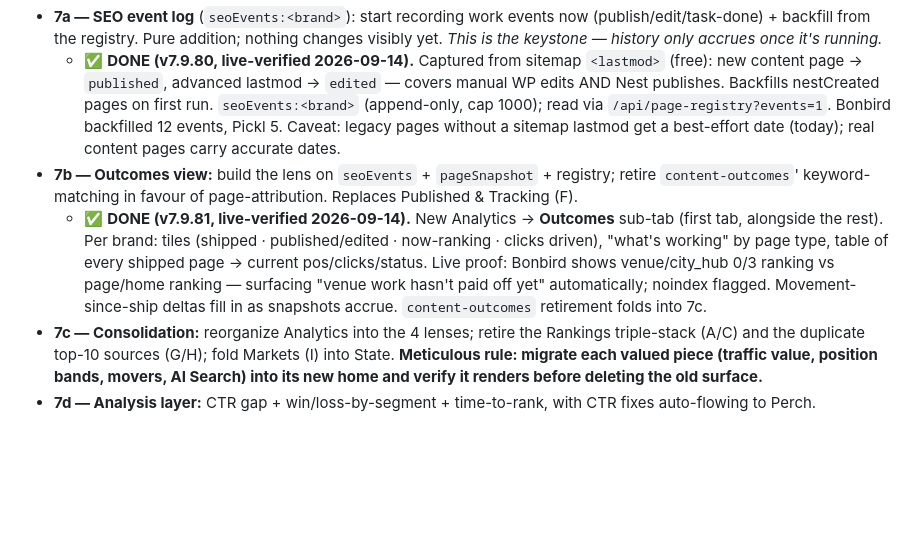
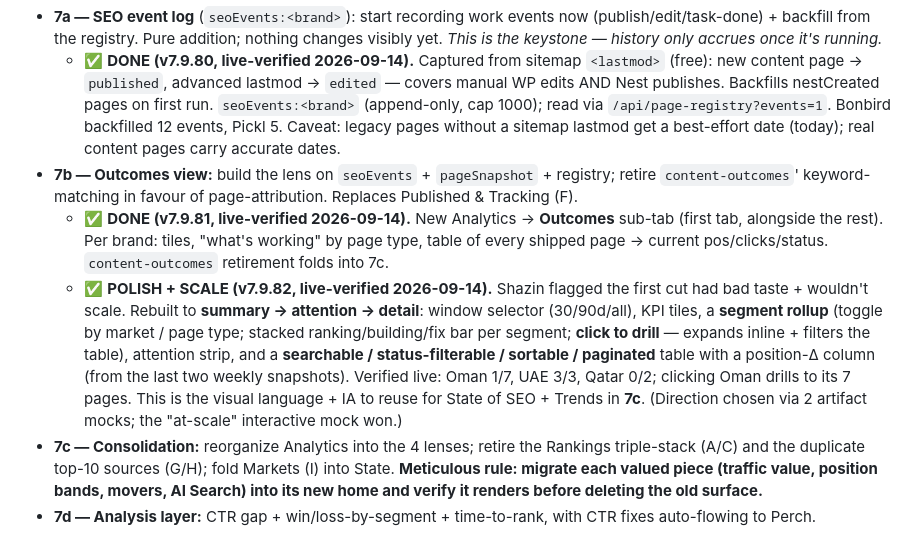
Before and after one commit to shazin-glitch/pickl-bonbird-seo, a Markdown page: NEST-REPORTING-PLAN.md, the part around the change. GitHub-like rendering; blank space fills up the shorter version.

Commit message:
docs: NEST-REPORTING-PLAN 7b polish/scale done (Outcomes redesign live-verified)
Co-Authored-By: Claude Opus 4.8 <noreply@anthropic.com>

```diff
--- a/NEST-REPORTING-PLAN.md
+++ b/NEST-REPORTING-PLAN.md
@@ -86,7 +86,8 @@ Retire A, F, G/H duplicates, and the standalone Markets tab; fold their unique v
 - **7a — SEO event log** (`seoEvents:<brand>`): start recording work events now (publish/edit/task-done) + backfill from the registry. Pure addition; nothing changes visibly yet. *This is the keystone — history only accrues once it's running.*
   - ✅ **DONE (v7.9.80, live-verified 2026-09-14).** Captured from sitemap `<lastmod>` (free): new content page → `published`, advanced lastmod → `edited` — covers manual WP edits AND Nest publishes. Backfills nestCreated pages on first run. `seoEvents:<brand>` (append-only, cap 1000); read via `/api/page-registry?events=1`. Bonbird backfilled 12 events, Pickl 5. Caveat: legacy pages without a sitemap lastmod get a best-effort date (today); real content pages carry accurate dates.
 - **7b — Outcomes view:** build the lens on `seoEvents` + `pageSnapshot` + registry; retire `content-outcomes`' keyword-matching in favour of page-attribution. Replaces Published & Tracking (F).
-  - ✅ **DONE (v7.9.81, live-verified 2026-09-14).** New Analytics → **Outcomes** sub-tab (first tab, alongside the rest). Per brand: tiles (shipped · published/edited · now-ranking · clicks driven), "what's working" by page type, table of every shipped page → current pos/clicks/status. Live proof: Bonbird shows venue/city_hub 0/3 ranking vs page/home ranking — surfacing "venue work hasn't paid off yet" automatically; noindex flagged. Movement-since-ship deltas fill in as snapshots accrue. `content-outcomes` retirement folds into 7c.
+  - ✅ **DONE (v7.9.81, live-verified 2026-09-14).** New Analytics → **Outcomes** sub-tab (first tab, alongside the rest). Per brand: tiles, "what's working" by page type, table of every shipped page → current pos/clicks/status. `content-outcomes` retirement folds into 7c.
+  - ✅ **POLISH + SCALE (v7.9.82, live-verified 2026-09-14).** Shazin flagged the first cut had bad taste + wouldn't scale. Rebuilt to **summary → attention → detail**: window selector (30/90d/all), KPI tiles, a **segment rollup** (toggle by market / page type; stacked ranking/building/fix bar per segment; **click to drill** — expands inline + filters the table), attention strip, and a **searchable / status-filterable / sortable / paginated** table with a position-Δ column (from the last two weekly snapshots). Verified live: Oman 1/7, UAE 3/3, Qatar 0/2; clicking Oman drills to its 7 pages. This is the visual language + IA to reuse for State of SEO + Trends in **7c**. (Direction chosen via 2 artifact mocks; the "at-scale" interactive mock won.)
 - **7c — Consolidation:** reorganize Analytics into the 4 lenses; retire the Rankings triple-stack (A/C) and the duplicate top-10 sources (G/H); fold Markets (I) into State. **Meticulous rule: migrate each valued piece (traffic value, position bands, movers, AI Search) into its new home and verify it renders before deleting the old surface.**
 - **7d — Analysis layer:** CTR gap + win/loss-by-segment + time-to-rank, with CTR fixes auto-flowing to Perch.
 
```
